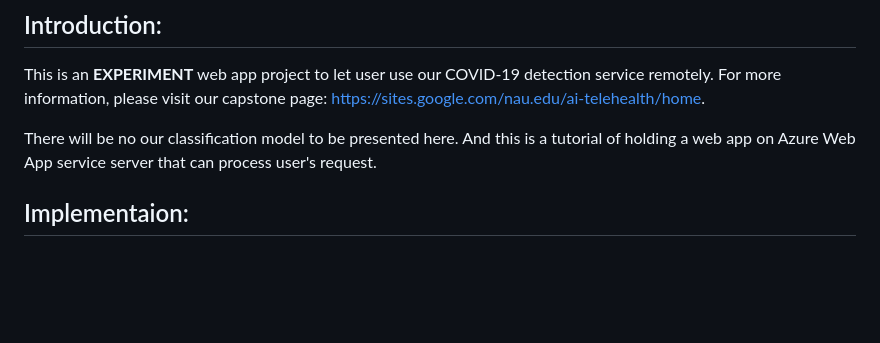
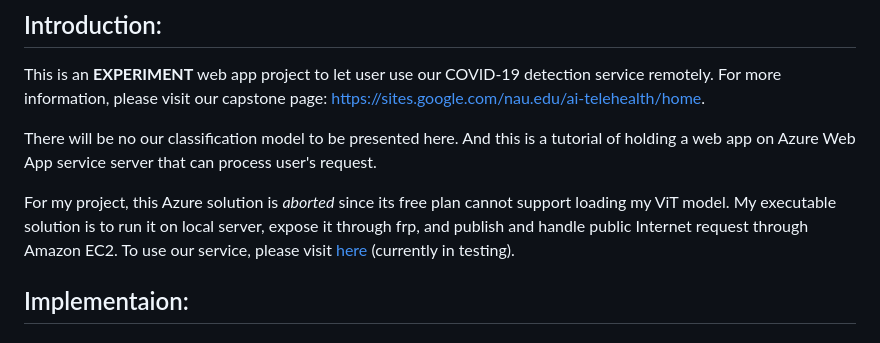
Before and after one commit to TyBruceChen/Flask-Web-App-Azure-NAUcapstone-Telehealth-TestV, a Markdown page: README.md, the part around the change. Rendered like a GitHub page; blank space fills up the shorter version.

```diff
--- a/README.md
+++ b/README.md
@@ -10,6 +10,7 @@ This is an **EXPERIMENT** web app project to let user use our COVID-19 detection
 
 There will be no our classification model to be presented here. And this is a tutorial of holding a web app on Azure Web App service server that can process user's request.
 
+For my project, this Azure solution is *aborted* since its free plan cannot support loading my ViT model. My executable solution is to run it on local server, expose it through frp, and publish and handle public Internet request through Amazon EC2. To use our service, please visit [here](http://ec2-3-144-74-6.us-east-2.compute.amazonaws.com:8000/) (currently in testing).
 
 ## Implementaion:
 #### Build Server with Flask Python
```
